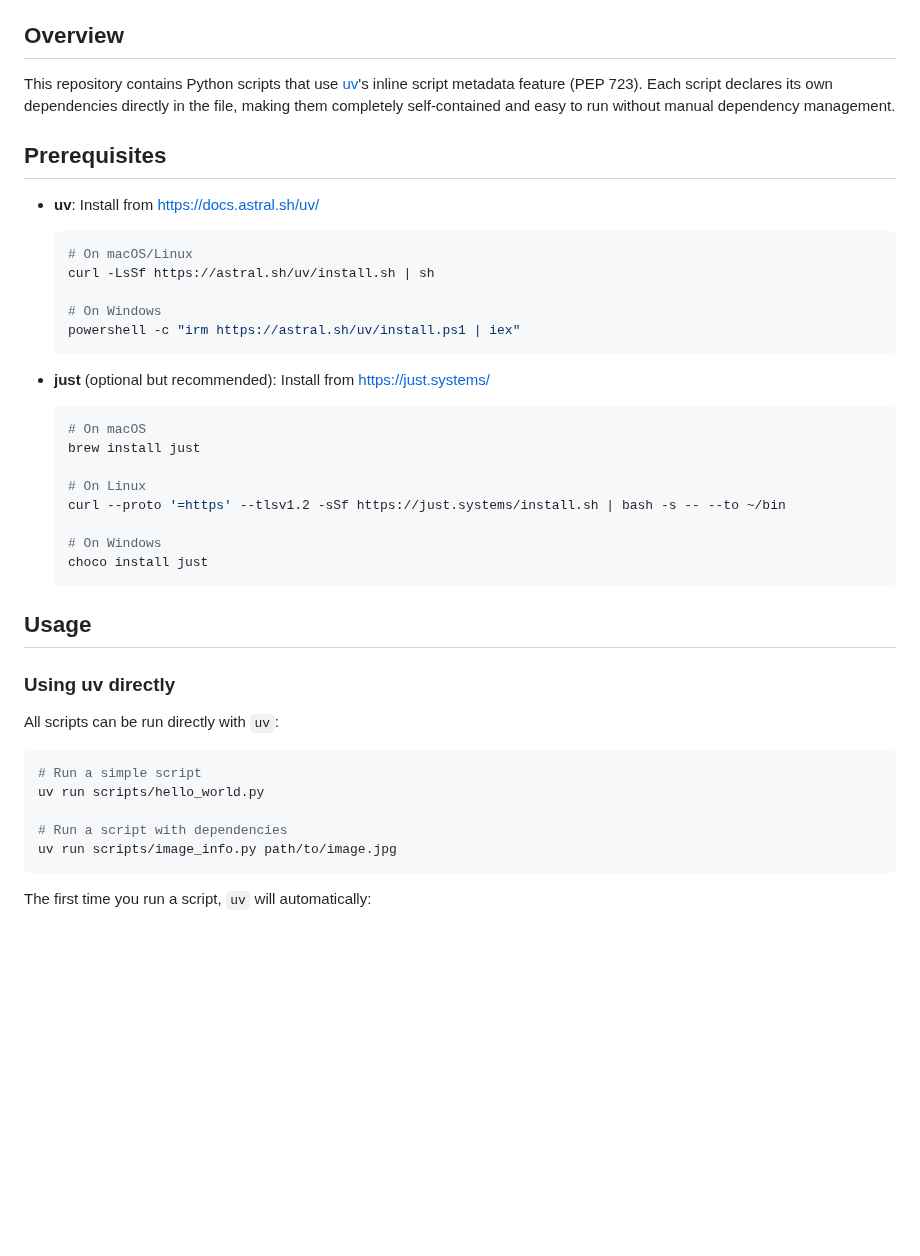
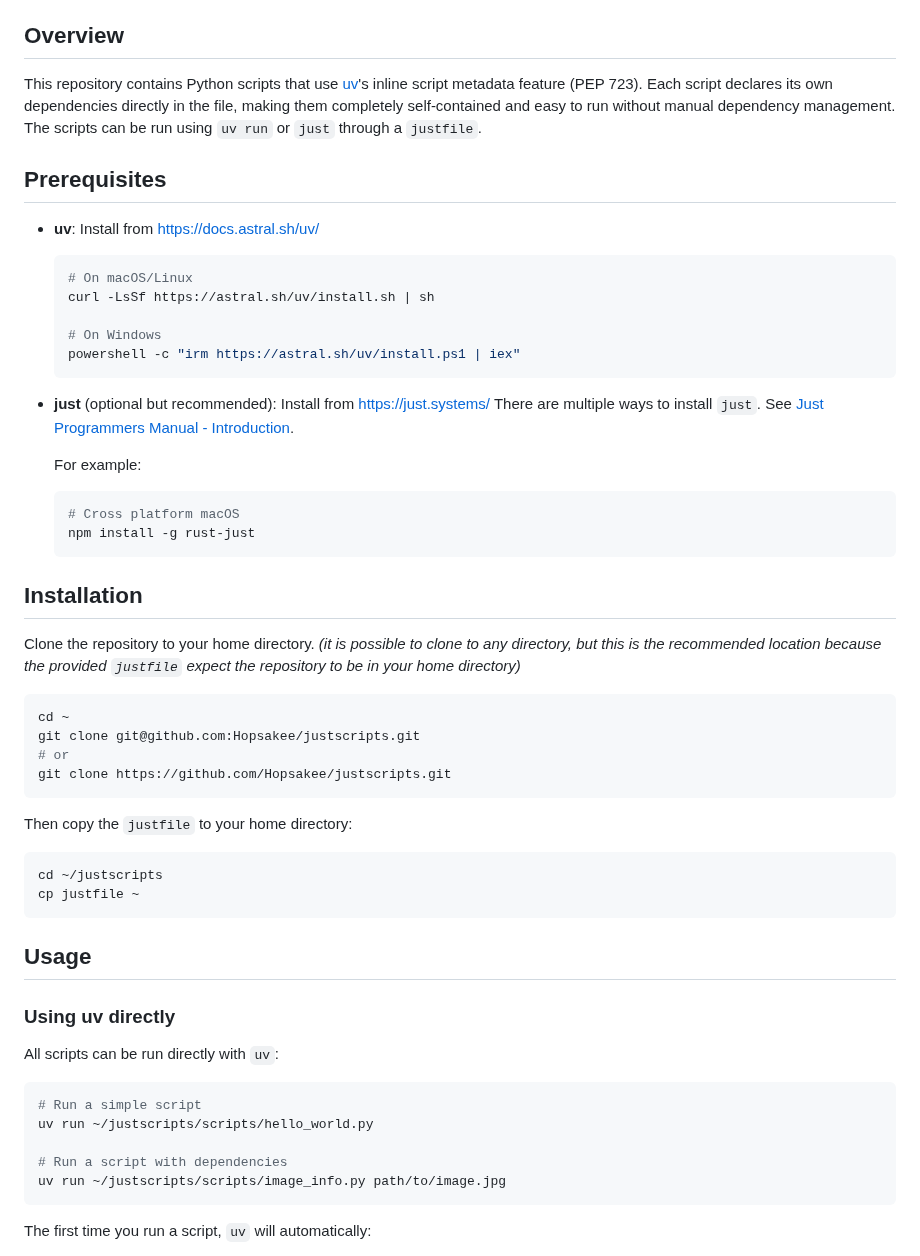
Before and after one commit to Hopsakee/justscripts, a Markdown page: README.md, the part around one of its changes. Rendered like a GitHub page; blank space fills up the shorter version.

````diff
--- a/README.md
+++ b/README.md
@@ -4,7 +4,7 @@ A repository containing self-contained Python scripts that can be run using `uv`
 
 ## Overview
 
-This repository contains Python scripts that use [uv](https://docs.astral.sh/uv/)'s inline script metadata feature (PEP 723). Each script declares its own dependencies directly in the file, making them completely self-contained and easy to run without manual dependency management.
+This repository contains Python scripts that use [uv](https://docs.astral.sh/uv/)'s inline script metadata feature (PEP 723). Each script declares its own dependencies directly in the file, making them completely self-contained and easy to run without manual dependency management. The scripts can be run using `uv run` or `just` through a `justfile`.
 
 ## Prerequisites
 
@@ -18,16 +18,31 @@ This repository contains Python scripts that use [uv](https://docs.astral.sh/uv/
   ```
 
 - **just** (optional but recommended): Install from [https://just.systems/](https://just.systems/)
+  There are multiple ways to install `just`. See [Just Programmers Manual - Introduction](https://just.systems/man/en/packages.html).
+
+  For example:
   ```bash
-  # On macOS
-  brew install just
+  # Cross platform macOS
+  npm install -g rust-just
+  ```
 
-  # On Linux
-  curl --proto '=https' --tlsv1.2 -sSf https://just.systems/install.sh | bash -s -- --to ~/bin
+## Installation
 
-  # On Windows
-  choco install just
-  ```
+Clone the repository to your home directory.
+_(it is possible to clone to any directory, but this is the recommended location because the provided `justfile` expect the repository to be in your home directory)_
+
+```bash
+cd ~
+git clone git@github.com:Hopsakee/justscripts.git
+# or
+git clone https://github.com/Hopsakee/justscripts.git
+```
+
+Then copy the `justfile` to your home directory:
+```bash
+cd ~/justscripts
+cp justfile ~
+```
 
 ## Usage
 
@@ -37,10 +52,10 @@ All scripts can be run directly with `uv`:
 
 ```bash
 # Run a simple script
-uv run scripts/hello_world.py
+uv run ~/justscripts/scripts/hello_world.py
 
 # Run a script with dependencies
-uv run scripts/image_info.py path/to/image.jpg
+uv run ~/justscripts/scripts/image_info.py path/to/image.jpg
 ```
 
 The first time you run a script, `uv` will automatically:
````
Also changed, not shown: other parts of README.md (+7 -47 lines).
